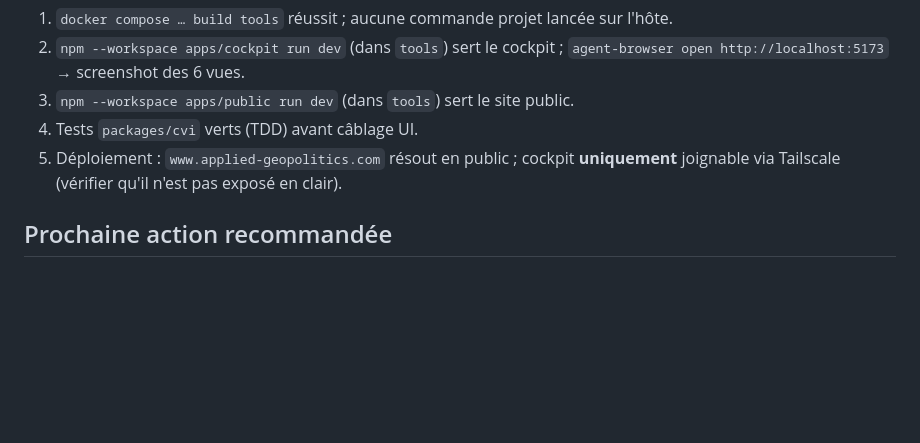
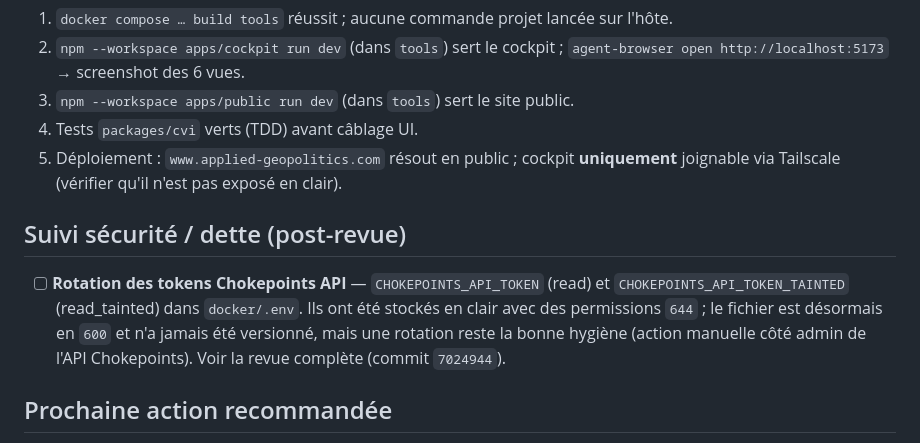
Before and after one commit to s-geffroy/ag-front, a Markdown page: docs/PLAN.md, the part around the change. Rendered like a GitHub page; blank space fills up the shorter version.

Commit message:
docs(plan): note de suivi — rotation des tokens Chokepoints API
Ajoute la rotation de CHOKEPOINTS_API_TOKEN / _TAINTED (docker/.env, passé en 600
lors de la revue) au suivi sécurité de docs/PLAN.md. Action manuelle restante.

Co-Authored-By: Claude Opus 4.8 (1M context) <noreply@anthropic.com>

```diff
--- a/docs/PLAN.md
+++ b/docs/PLAN.md
@@ -107,6 +107,14 @@ JSON E-light (zod-validé, écriture atomique, allowlist). Consomme `@ag/schema/
 5. Déploiement : `www.applied-geopolitics.com` résout en public ; cockpit **uniquement** joignable
    via Tailscale (vérifier qu'il n'est pas exposé en clair).
 
+## Suivi sécurité / dette (post-revue)
+
+- [ ] **Rotation des tokens Chokepoints API** — `CHOKEPOINTS_API_TOKEN` (read) et
+      `CHOKEPOINTS_API_TOKEN_TAINTED` (read_tainted) dans `docker/.env`. Ils ont été stockés en clair
+      avec des permissions `644` ; le fichier est désormais en `600` et n'a jamais été versionné, mais
+      une rotation reste la bonne hygiène (action manuelle côté admin de l'API Chokepoints). Voir la
+      revue complète (commit `7024944`).
+
 ## Prochaine action recommandée
 
 Socle (Phases 0–1) **terminé et vérifié**. **Revue** du socle, puis trancher l'ordre des apps
```
